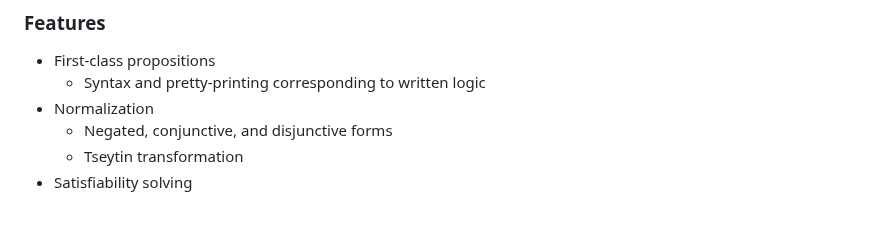
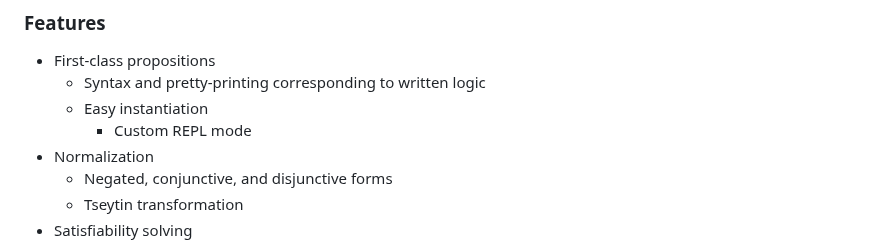
Before and after one commit to jakobjpeters/PAndQ.jl, a Markdown page: README.md, the part around the change. GitHub-like rendering; blank space fills up the shorter version.

Commit message:
Regenerate `README.md`

```diff
--- a/README.md
+++ b/README.md
@@ -29,6 +29,8 @@ PAndQ.jl is a [computer algebra system](https://en.wikipedia.org/wiki/Computer_a
 
 - First-class propositions
     - Syntax and pretty-printing corresponding to written logic
+    - Easy instantiation
+        - Custom REPL mode
 - Normalization
     - Negated, conjunctive, and disjunctive forms
     - Tseytin transformation
```
